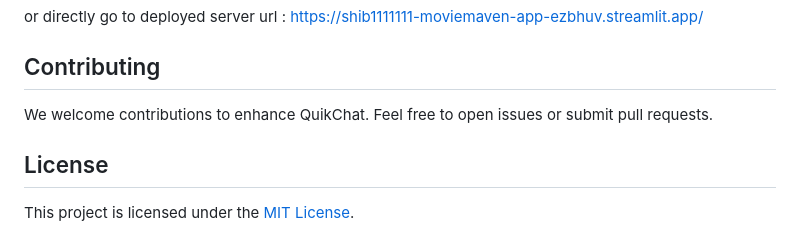
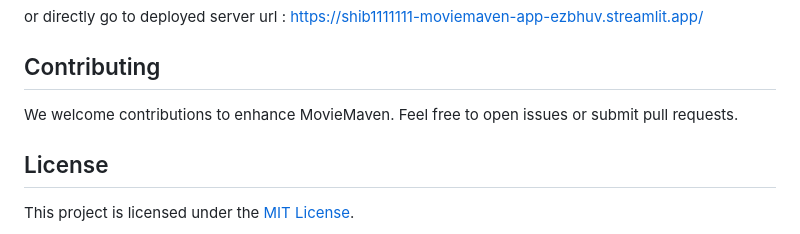
Before and after one commit to shib1111111/MovieMaven, a Markdown page: README.md, the part around the change. GitHub-like rendering.

```diff
--- a/README.md
+++ b/README.md
@@ -81,7 +81,7 @@ or directly go to deployed server url : https://shib1111111-moviemaven-app-ezbhu
 
 ## Contributing
 
-We welcome contributions to enhance QuikChat. Feel free to open issues or submit pull requests.
+We welcome contributions to enhance MovieMaven. Feel free to open issues or submit pull requests.
 
 ## License
 
```
